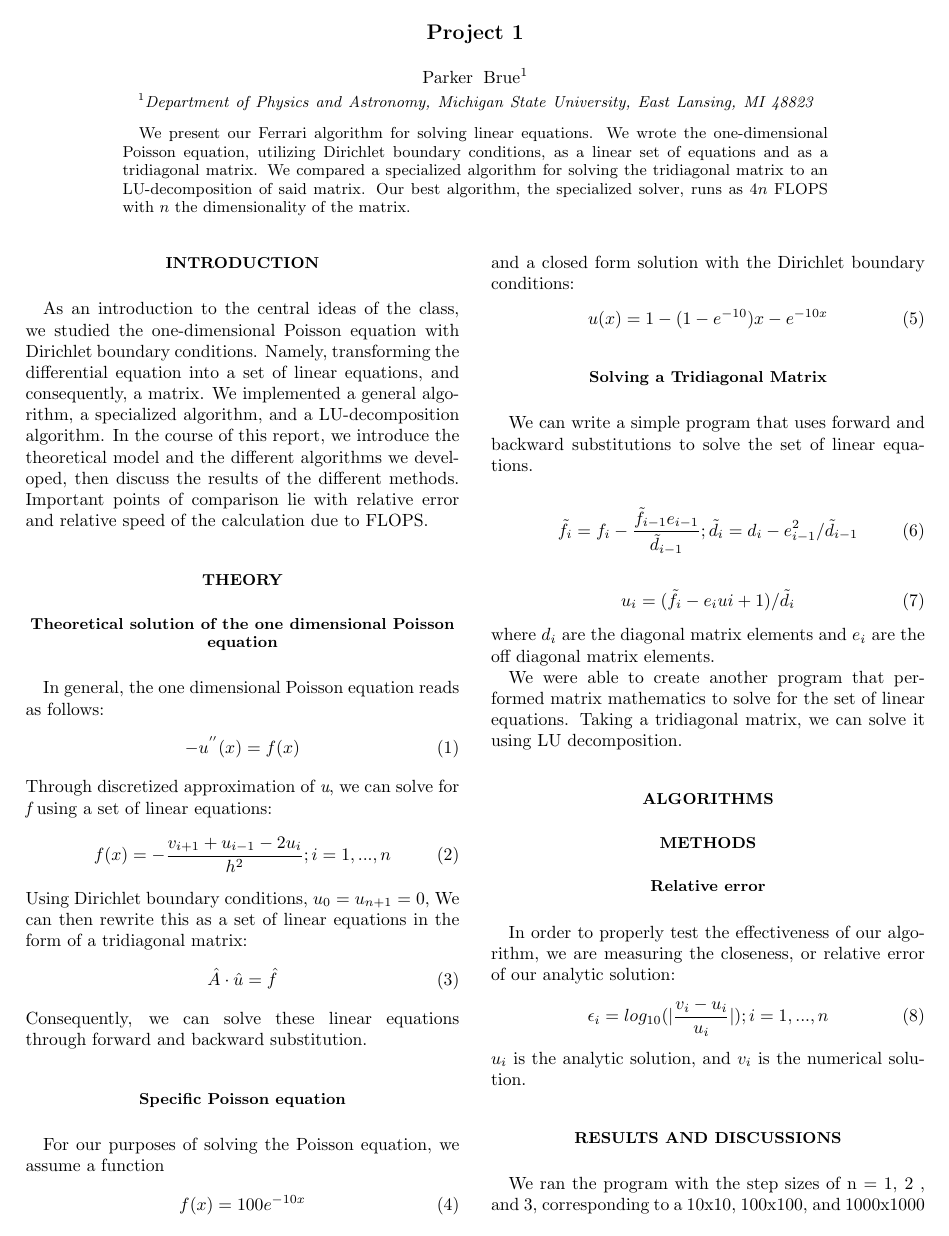
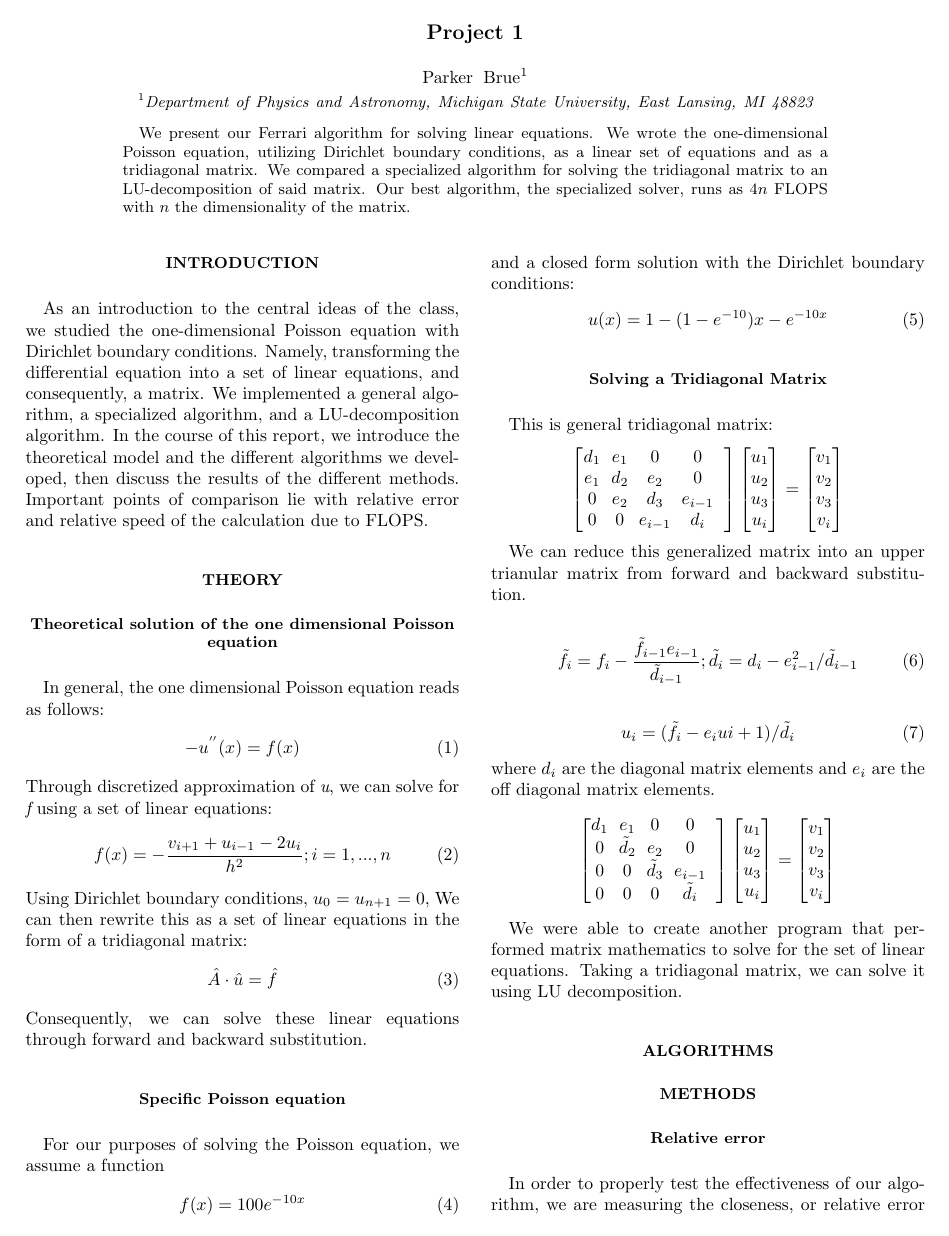
Before and after one commit to healthycheekums/Physics480, a LaTeX paper (project1/Report/ReportProject1.tex): page 1 of 3. Compiled offline with pdfLaTeX.

Commit message:
added matrices

```diff
--- a/project1/Report/ReportProject1.tex
+++ b/project1/Report/ReportProject1.tex
@@ -36,7 +36,30 @@ and a closed form solution with the Dirichlet boundary conditions:
 	\end{equation}
 
 	\subsection{Solving a Tridiagonal Matrix}
-We can write a simple program that uses forward and backward substitutions to solve the set of linear equations.
+This is general tridiagonal matrix:
+	\begin{center}
+		$\begin{bmatrix}
+			d_{1}& e_{1} & 0 & 0 \\
+			e_{1} & d_{2} & e_{2} & 0 & \\
+			0 & e_{2} & d_{3} & e_{i-1}   \\
+			0 & 0 & e_{i-1} & d_{i}
+
+		\end{bmatrix}
+		 \begin{bmatrix}
+			u_{1} \\
+			u_{2} \\
+			u_{3} \\
+			u_{i}
+		\end{bmatrix} =
+		\begin{bmatrix}
+			v_{1} \\
+			v_{2} \\
+			v_{3} \\
+			v_{i}
+		\end{bmatrix}$
+		\end{center}
+
+We can reduce this generalized matrix into an upper trianular matrix from forward and backward substitution.
 
 	\begin{equation}
 	\tilde{f}_{i}=f_{i}-\frac{\tilde{f}_{i-1}e_{i-1}}{\tilde{d}_{i-1}} ; \tilde{d}_{i}=d_{i}-e^{2}_{i-1}/\tilde{d}_{i-1}
@@ -48,6 +71,28 @@ We can write a simple program that uses forward and backward substitutions to so
 	\label{backward}
 	\end{equation}
 where $d_{i}$ are the diagonal matrix elements and $e_{i}$ are the off diagonal matrix elements.
+
+\begin{center}
+		$\begin{bmatrix}
+			d_{1}& e_{1} & 0 & 0 \\
+			0 & \tilde{d}_{2} & e_{2} & 0 & \\
+			0 & 0 & \tilde{d}_{3} & e_{i-1}   \\
+			0 & 0 & 0 & \tilde{d}_{i}
+
+		\end{bmatrix}
+		 \begin{bmatrix}
+			u_{1} \\
+			u_{2} \\
+			u_{3} \\
+			u_{i}
+		\end{bmatrix} =
+		\begin{bmatrix}
+			v_{1} \\
+			v_{2} \\
+			v_{3} \\
+			v_{i}
+		\end{bmatrix}$
+		\end{center}
 
 
 
```
Also changed, not shown: project1/Report/ReportProject1.pdf, 1 other file.
